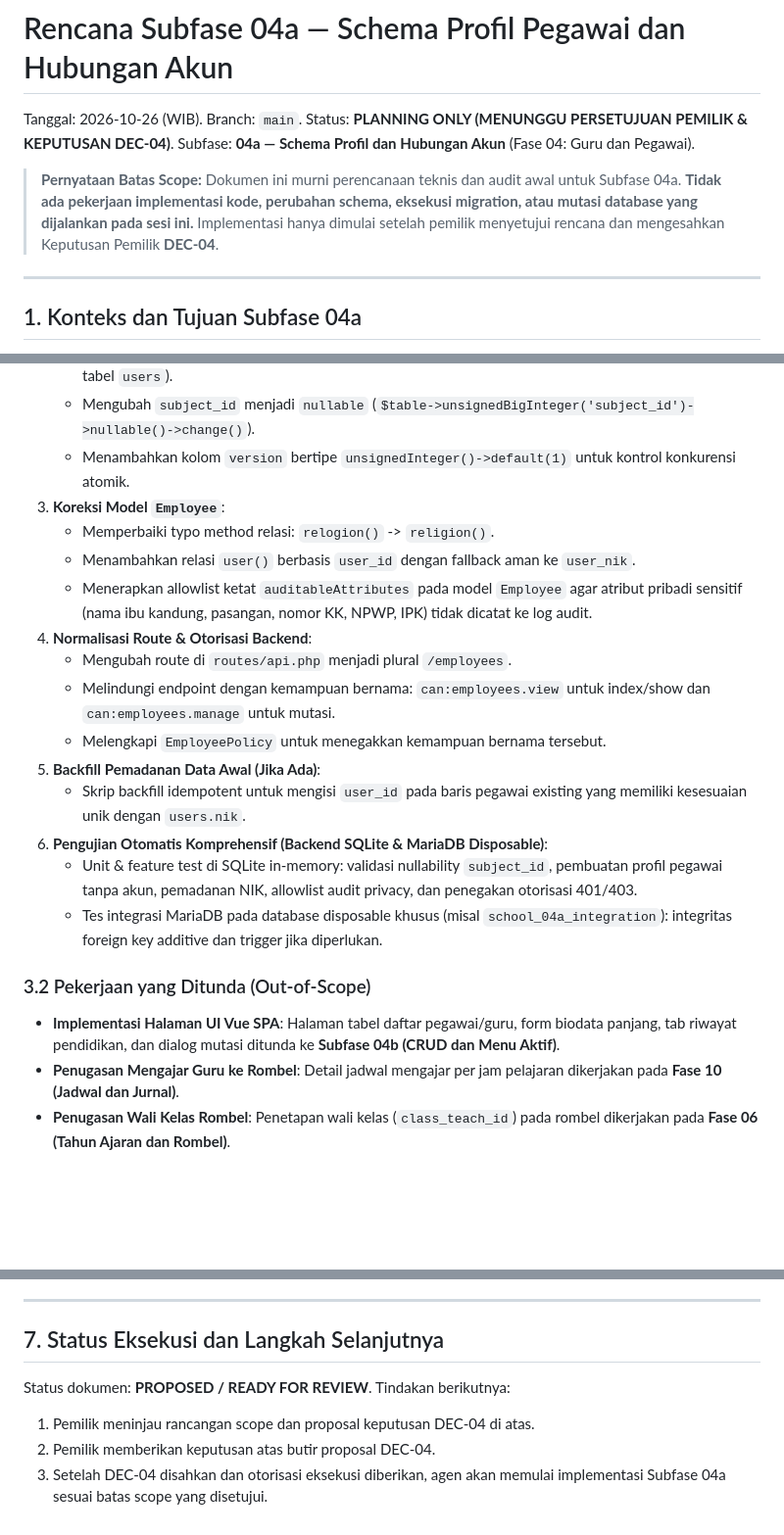
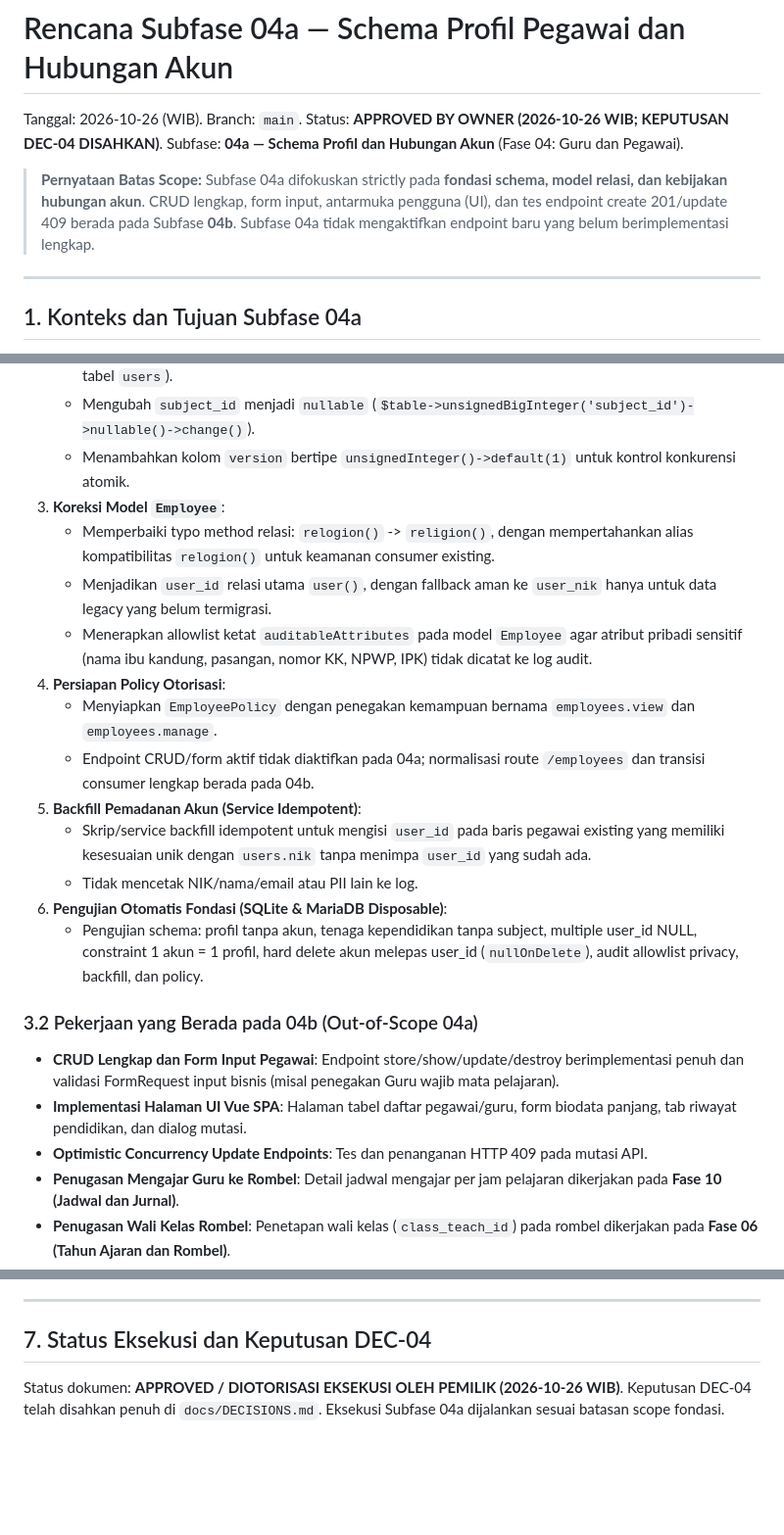
Before and after one commit to mzidanefarhanr/app-administration_school, a Markdown page: reports/feature-update/PHASE-04A-PLAN.md, 3 parts joined by grey strips. Shown at 98% size. Rendered like a GitHub page; blank space fills up the shorter version.

```diff
--- a/reports/feature-update/PHASE-04A-PLAN.md
+++ b/reports/feature-update/PHASE-04A-PLAN.md
@@ -1,10 +1,10 @@
 # Rencana Subfase 04a — Schema Profil Pegawai dan Hubungan Akun
 
 Tanggal: 2026-10-26 (WIB). Branch: `main`.
-Status: **PLANNING ONLY (MENUNGGU PERSETUJUAN PEMILIK & KEPUTUSAN DEC-04)**.
+Status: **APPROVED BY OWNER (2026-10-26 WIB; KEPUTUSAN DEC-04 DISAHKAN)**.
 Subfase: **04a — Schema Profil dan Hubungan Akun** (Fase 04: Guru dan Pegawai).
 
-> **Pernyataan Batas Scope:** Dokumen ini murni perencanaan teknis dan audit awal untuk Subfase 04a. **Tidak ada pekerjaan implementasi kode, perubahan schema, eksekusi migration, atau mutasi database yang dijalankan pada sesi ini.** Implementasi hanya dimulai setelah pemilik menyetujui rencana dan mengesahkan Keputusan Pemilik **DEC-04**.
+> **Pernyataan Batas Scope:** Subfase 04a difokuskan strictly pada **fondasi schema, model relasi, dan kebijakan hubungan akun**. CRUD lengkap, form input, antarmuka pengguna (UI), dan tes endpoint create 201/update 409 berada pada Subfase **04b**. Subfase 04a tidak mengaktifkan endpoint baru yang belum berimplementasi lengkap.
 
 ---
 
@@ -93,21 +93,22 @@ Subfase 04a dibatasi secara ketat pada fondasi **schema, model relasi, dan kebij
    - Mengubah `subject_id` menjadi `nullable` (`$table->unsignedBigInteger('subject_id')->nullable()->change()`).
    - Menambahkan kolom `version` bertipe `unsignedInteger()->default(1)` untuk kontrol konkurensi atomik.
 3. **Koreksi Model `Employee`**:
-   - Memperbaiki typo method relasi: `relogion()` -> `religion()`.
-   - Menambahkan relasi `user()` berbasis `user_id` dengan fallback aman ke `user_nik`.
+   - Memperbaiki typo method relasi: `relogion()` -> `religion()`, dengan mempertahankan alias kompatibilitas `relogion()` untuk keamanan consumer existing.
+   - Menjadikan `user_id` relasi utama `user()`, dengan fallback aman ke `user_nik` hanya untuk data legacy yang belum termigrasi.
    - Menerapkan allowlist ketat `auditableAttributes` pada model `Employee` agar atribut pribadi sensitif (nama ibu kandung, pasangan, nomor KK, NPWP, IPK) tidak dicatat ke log audit.
-4. **Normalisasi Route & Otorisasi Backend**:
-   - Mengubah route di `routes/api.php` menjadi plural `/employees`.
-   - Melindungi endpoint dengan kemampuan bernama: `can:employees.view` untuk index/show dan `can:employees.manage` untuk mutasi.
-   - Melengkapi `EmployeePolicy` untuk menegakkan kemampuan bernama tersebut.
-5. **Backfill Pemadanan Data Awal (Jika Ada)**:
-   - Skrip backfill idempotent untuk mengisi `user_id` pada baris pegawai existing yang memiliki kesesuaian unik dengan `users.nik`.
-6. **Pengujian Otomatis Komprehensif (Backend SQLite & MariaDB Disposable)**:
-   - Unit & feature test di SQLite in-memory: validasi nullability `subject_id`, pembuatan profil pegawai tanpa akun, pemadanan NIK, allowlist audit privacy, dan penegakan otorisasi 401/403.
-   - Tes integrasi MariaDB pada database disposable khusus (misal `school_04a_integration`): integritas foreign key additive dan trigger jika diperlukan.
+4. **Persiapan Policy Otorisasi**:
+   - Menyiapkan `EmployeePolicy` dengan penegakan kemampuan bernama `employees.view` dan `employees.manage`.
+   - Endpoint CRUD/form aktif tidak diaktifkan pada 04a; normalisasi route `/employees` dan transisi consumer lengkap berada pada 04b.
+5. **Backfill Pemadanan Akun (Service Idempotent)**:
+   - Skrip/service backfill idempotent untuk mengisi `user_id` pada baris pegawai existing yang memiliki kesesuaian unik dengan `users.nik` tanpa menimpa `user_id` yang sudah ada.
+   - Tidak mencetak NIK/nama/email atau PII lain ke log.
+6. **Pengujian Otomatis Fondasi (SQLite & MariaDB Disposable)**:
+   - Pengujian schema: profil tanpa akun, tenaga kependidikan tanpa subject, multiple user_id NULL, constraint 1 akun = 1 profil, hard delete akun melepas user_id (`nullOnDelete`), audit allowlist privacy, backfill, dan policy.
 
-### 3.2 Pekerjaan yang Ditunda (Out-of-Scope)
-- **Implementasi Halaman UI Vue SPA**: Halaman tabel daftar pegawai/guru, form biodata panjang, tab riwayat pendidikan, dan dialog mutasi ditunda ke **Subfase 04b (CRUD dan Menu Aktif)**.
+### 3.2 Pekerjaan yang Berada pada 04b (Out-of-Scope 04a)
+- **CRUD Lengkap dan Form Input Pegawai**: Endpoint store/show/update/destroy berimplementasi penuh dan validasi FormRequest input bisnis (misal penegakan Guru wajib mata pelajaran).
+- **Implementasi Halaman UI Vue SPA**: Halaman tabel daftar pegawai/guru, form biodata panjang, tab riwayat pendidikan, dan dialog mutasi.
+- **Optimistic Concurrency Update Endpoints**: Tes dan penanganan HTTP 409 pada mutasi API.
 - **Penugasan Mengajar Guru ke Rombel**: Detail jadwal mengajar per jam pelajaran dikerjakan pada **Fase 10 (Jadwal dan Jurnal)**.
 - **Penugasan Wali Kelas Rombel**: Penetapan wali kelas (`class_teach_id`) pada rombel dikerjakan pada **Fase 06 (Tahun Ajaran dan Rombel)**.
 - **Payroll dan Absensi Pegawai**: Modul penggajian dan absensi fingerprint/kehadiran pegawai tidak termasuk dalam cakupan aplikasi sekolah.
@@ -154,10 +155,7 @@ Sebelum implementasi dinyatakan selesai pada Subfase 04a, pengujian berikut waji
 
 ---
 
-## 7. Status Eksekusi dan Langkah Selanjutnya
+## 7. Status Eksekusi dan Keputusan DEC-04
 
-Status dokumen: **PROPOSED / READY FOR REVIEW**.
-Tindakan berikutnya:
-1. Pemilik meninjau rancangan scope dan proposal keputusan DEC-04 di atas.
-2. Pemilik memberikan keputusan atas butir proposal DEC-04.
-3. Setelah DEC-04 disahkan dan otorisasi eksekusi diberikan, agen akan memulai implementasi Subfase 04a sesuai batas scope yang disetujui.
+Status dokumen: **APPROVED / DIOTORISASI EKSEKUSI OLEH PEMILIK (2026-10-26 WIB)**.
+Keputusan DEC-04 telah disahkan penuh di `docs/DECISIONS.md`. Eksekusi Subfase 04a dijalankan sesuai batasan scope fondasi.
```
Also changed, not shown: CHANGELOG.md (+21 -0 lines), docs/DECISIONS.md (+18 -1 lines).
